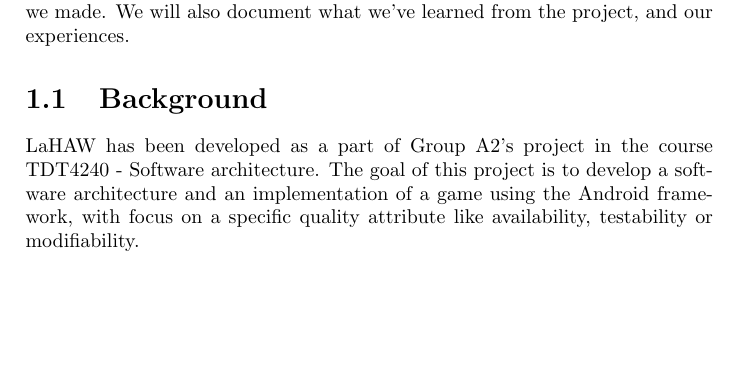
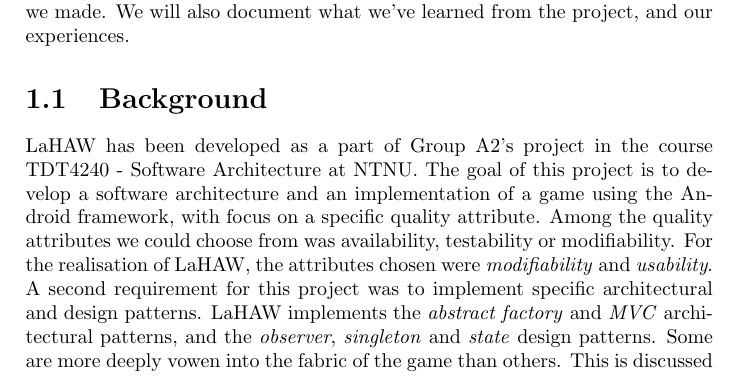
Before and after one commit to trondkla/TDT4240---A2---Battleship, a LaTeX document (Reports/Delivery/main.tex, which reads Reports/Delivery/introduction.tex): part of page 3 of 13, cut so that both start at the same text. Compiled offline with pdfLaTeX.

Commit message:
mer intro

```diff
--- a/Reports/Delivery/introduction.tex
+++ b/Reports/Delivery/introduction.tex
@@ -3,4 +3,6 @@
 This document describes the implementation of the Large and Heavily Armored Warships for Android game (LaHAW). The document details the differences between the planned architecture and the actual implementation. The document will first describe the finished system and its components and architecture. Then follows an analysis of the differences if any, and the reasoning behind the choices we made. We will also document what we've learned from the project, and our experiences.
 
 \section{Background}
-LaHAW has been developed as a part of Group A2's project in the course TDT4240 - Software architecture. The goal of this project is to develop a software architecture and an implementation of a game using the Android framework, with focus on a specific quality attribute like availability, testability or modifiability.
+LaHAW has been developed as a part of Group A2's project in the course TDT4240 - Software Architecture at NTNU. The goal of this project is to develop a software architecture and an implementation of a game using the Android framework, with focus on a specific quality attribute. Among the quality attributes we could choose from was availability, testability or modifiability. %TODO: liste opp alle her
+For the realisation of LaHAW, the attributes chosen were \emph{modifiability} and \emph{usability}.
+A second requirement for this project was to implement specific architectural and design patterns. LaHAW implements the \emph{abstract factory} and \emph{MVC} architectural patterns, and the \emph{observer}, \emph{singleton} and \emph{state} design patterns. Some are more deeply vowen into the fabric of the game than others. This is discussed at length in section \ref{sec:patterns}.
```
Also changed, not shown: Reports/Delivery/introduction.tex (12 more changed lines).
